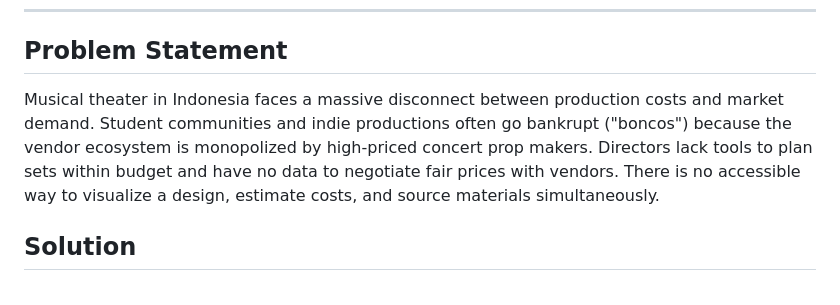
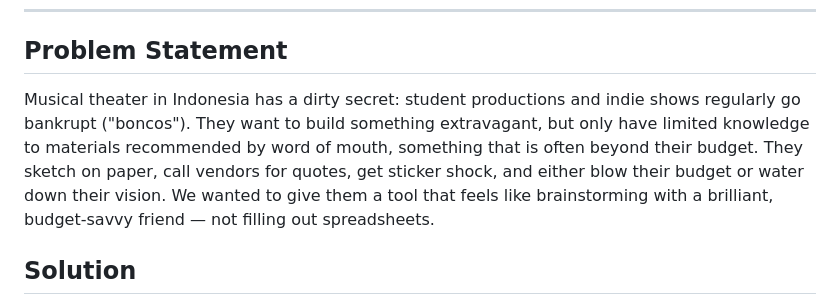
Before and after one commit to nanprtm/SpotLite, a Markdown page: README.md, the part around the change. Rendered like a GitHub page.

```diff
--- a/README.md
+++ b/README.md
@@ -8,7 +8,7 @@ SpotLite is a web application that helps theater directors design stage sets thr
 
 ## Problem Statement
 
-Musical theater in Indonesia faces a massive disconnect between production costs and market demand. Student communities and indie productions often go bankrupt ("boncos") because the vendor ecosystem is monopolized by high-priced concert prop makers. Directors lack tools to plan sets within budget and have no data to negotiate fair prices with vendors. There is no accessible way to visualize a design, estimate costs, and source materials simultaneously.
+Musical theater in Indonesia has a dirty secret: student productions and indie shows regularly go bankrupt ("boncos"). They want to build something extravagant, but only have limited knowledge to materials recommended by word of mouth, something that is often beyond their budget. They sketch on paper, call vendors for quotes, get sticker shock, and either blow their budget or water down their vision. We wanted to give them a tool that feels like brainstorming with a brilliant, budget-savvy friend — not filling out spreadsheets.
 
 ## Solution
 
```
